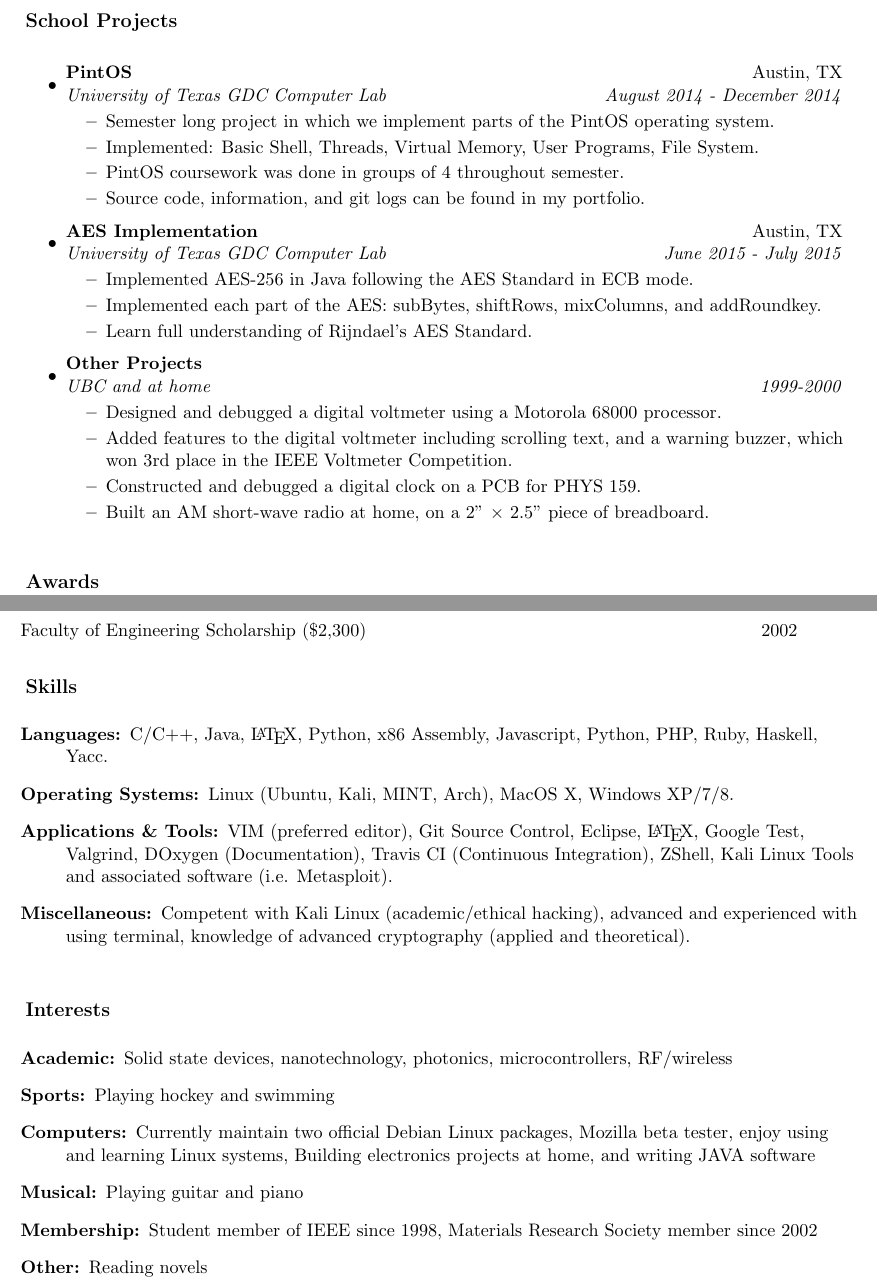
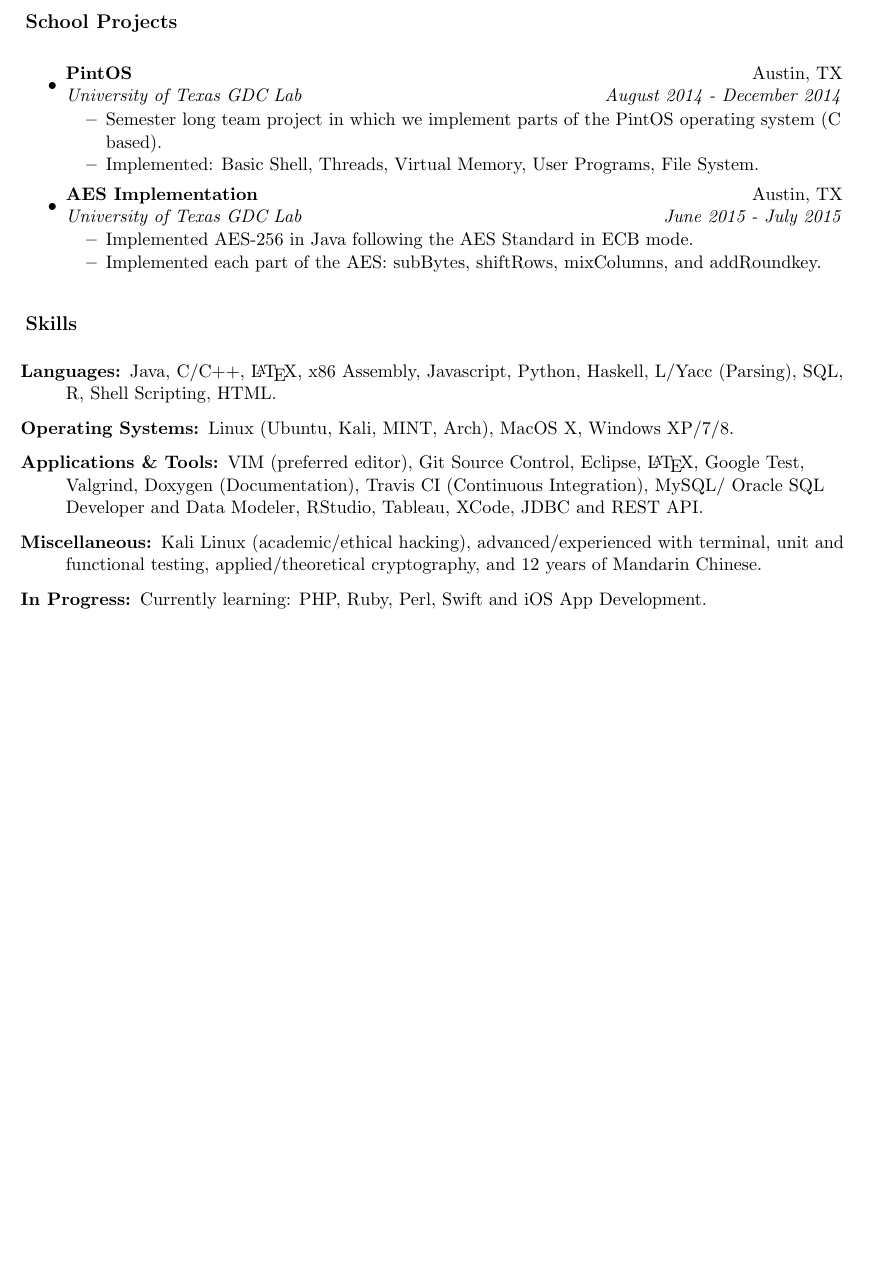
Before and after one commit to davidpeterko/Resume, a LaTeX CV (resume.tex): two parts of pages 1 and 2 of 2 before the commit and part of the page after it, the two joined at a grey line, cut so that both start at the same text, the shorter picture padded with empty space. Compiled offline with pdfLaTeX.

Commit message:
added udpates to typos

```diff
--- a/resume.tex
+++ b/resume.tex
@@ -82,60 +82,32 @@ Houston, TX 77068 & davidpeterko@gmail.com\\
 \resheading{School Projects}
 \begin{itemize}
 \item
-	\ressubheading{PintOS}{Austin, TX}{University of Texas GDC Computer Lab}{August 2014 - December 2014}
+	\ressubheading{PintOS}{Austin, TX}{University of Texas GDC Lab}{August 2014 - December 2014}
 	\begin{itemize}
-			\resitem{Semester long project in which we implement parts of the PintOS operating system.}
+			\resitem{Semester long team project in which we implement parts of the PintOS operating system (C based).}
 			\resitem{Implemented: Basic Shell, Threads, Virtual Memory, User Programs, File System.}
-			\resitem{PintOS coursework was done in groups of 4 throughout semester.}
-			\resitem{Source code, information, and git logs can be found in my portfolio.}
 	\end{itemize}
 
 \item
-	\ressubheading{AES Implementation}{Austin, TX}{University of Texas GDC Computer Lab}{June 2015 - July 2015}
+	\ressubheading{AES Implementation}{Austin, TX}{University of Texas GDC Lab}{June 2015 - July 2015}
 	\begin{itemize}
 			\resitem{Implemented AES-256 in Java following the AES Standard in ECB mode.}
 			\resitem{Implemented each part of the AES: subBytes, shiftRows, mixColumns, and addRoundkey.}
-			\resitem{Learn full understanding of Rijndael's AES Standard.}
 	\end{itemize}
-
-\item
-	\ressubheading{Other Projects}{}{UBC and at home}{1999-2000}
-	\begin{itemize}
-		\resitem{Designed and debugged a digital voltmeter using a Motorola 68000 processor.}
-		\resitem{Added features to the digital voltmeter including scrolling text, and a warning buzzer, which won 3rd place in the IEEE Voltmeter Competition.}
-		\resitem{Constructed and debugged a digital clock on a PCB for PHYS 159.}
-		\resitem{Built an AM short-wave radio at home, on a 2" $\times$ 2.5'' piece of breadboard.}
-	\end{itemize}
-
 \end{itemize}
 
-\resheading{Awards}
-	\begin{tabular*}{6.5in}{l@{\extracolsep{\fill}}r}
-		Faculty of Engineering Scholarship (\$2,300) & 2002\\
-\end{tabular*}
-
 \resheading{Skills}
-
 \begin{description}
 \item[Languages:]
-C/C++, Java, \LaTeX, Python, x86 Assembly, Javascript, Python, PHP, Ruby, Haskell, Yacc.
+Java, C/C++, \LaTeX, x86 Assembly, Javascript, Python, Haskell, L/Yacc (Parsing), SQL, R, Shell Scripting, HTML.
 \item[Operating Systems:]
 Linux (Ubuntu, Kali, MINT, Arch), MacOS X, Windows XP/7/8.
 \item[Applications \& Tools:]
-VIM (preferred editor), Git Source Control, Eclipse, \LaTeX, Google Test, Valgrind, DOxygen (Documentation), Travis CI (Continuous Integration), ZShell, Kali Linux Tools and associated software (i.e. Metasploit).
+VIM (preferred editor), Git Source Control, Eclipse, \LaTeX, Google Test, Valgrind, Doxygen (Documentation), Travis CI (Continuous Integration), MySQL/ Oracle SQL Developer and Data Modeler, RStudio, Tableau, XCode, JDBC and REST API.
 \item[Miscellaneous:]
-	Competent with Kali Linux (academic/ethical hacking), advanced and experienced with using terminal, knowledge of advanced cryptography (applied and theoretical).
-\end{description}
-
-\resheading{Interests}
-
-\begin{description}
-\item[Academic:] Solid state devices,  nanotechnology, photonics, microcontrollers, RF/wireless
-\item[Sports:] Playing hockey and swimming
-\item[Computers:] Currently maintain two official Debian Linux packages, Mozilla beta tester, enjoy using and learning Linux systems, Building electronics projects at home, and writing JAVA software
-\item[Musical:] Playing guitar and piano
-\item[Membership:] Student member of IEEE since 1998, Materials Research Society member since 2002
-\item[Other:] Reading novels
+Kali Linux (academic/ethical hacking), advanced/experienced with terminal, unit and functional testing, applied/theoretical cryptography, and 12 years of Mandarin Chinese.
+\item[In Progress:]
+Currently learning: PHP, Ruby, Perl, Swift and iOS App Development.
 \end{description}
 
 \end{document}
```
Also changed, not shown: resume.pdf, resume.tex.pdf (added), resume.tex (6 more changed lines), 3 other files.
